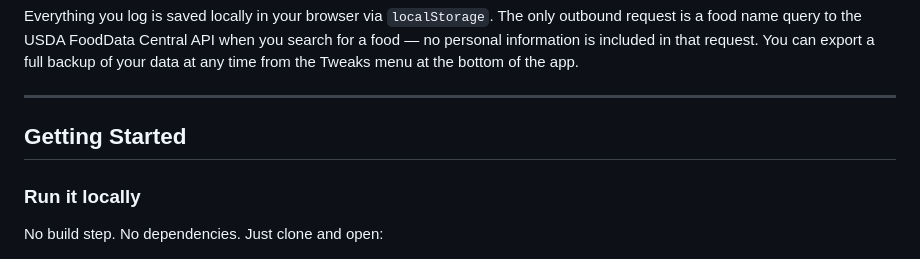
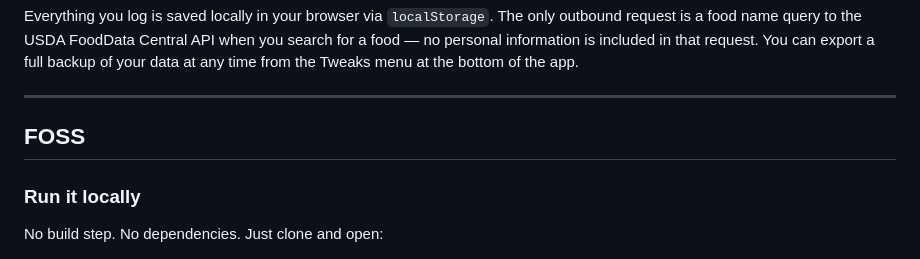
Before and after one commit to sovinaP/Macro-Tracker, a Markdown page: README.md, the part around the change. GitHub-like rendering.

Commit message:
Update section header from 'Getting Started' to 'FOSS'

```diff
--- a/README.md
+++ b/README.md
@@ -78,7 +78,7 @@ Everything you log is saved locally in your browser via `localStorage`. The only
 
 ---
 
-## Getting Started
+## FOSS
 
 ### Run it locally
 
```
